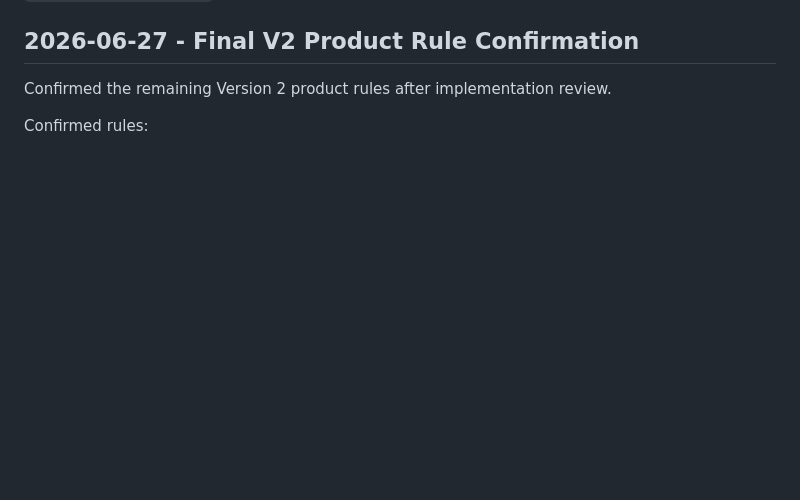
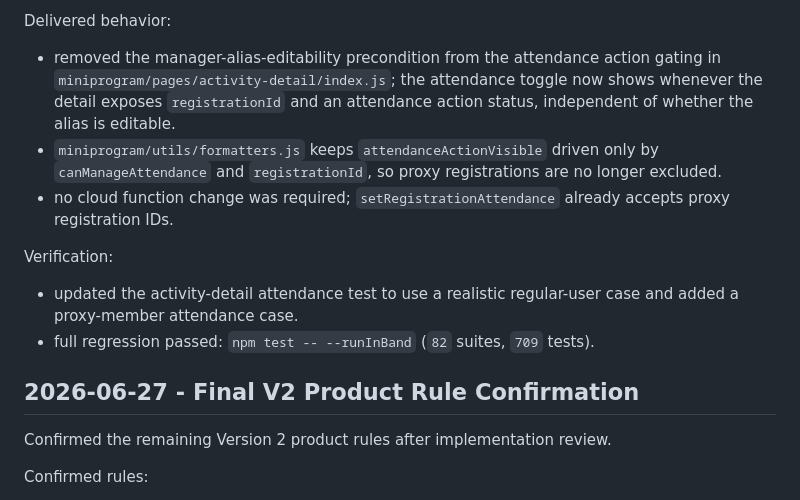
Before and after one commit to zhss5/football_signup_miniapp, a Markdown page: docs/development-log-v2.md, the part around one of its changes. GitHub-like rendering; blank space fills up the shorter version.

```diff
--- a/docs/development-log-v2.md
+++ b/docs/development-log-v2.md
@@ -6,3 +52,13 @@ Use this file for Version 2 implementation entries instead of appending Version
+Delivered behavior:
+
+- removed the manager-alias-editability precondition from the attendance action gating in `miniprogram/pages/activity-detail/index.js`; the attendance toggle now shows whenever the detail exposes `registrationId` and an attendance action status, independent of whether the alias is editable.
+- `miniprogram/utils/formatters.js` keeps `attendanceActionVisible` driven only by `canManageAttendance` and `registrationId`, so proxy registrations are no longer excluded.
+- no cloud function change was required; `setRegistrationAttendance` already accepts proxy registration IDs.
+
+Verification:
+
+- updated the activity-detail attendance test to use a realistic regular-user case and added a proxy-member attendance case.
+- full regression passed: `npm test -- --runInBand` (`82` suites, `709` tests).
 
 ## 2026-06-27 - Final V2 Product Rule Confirmation
 
```
Also changed, not shown: other parts of docs/development-log-v2.md (+46 -0 lines), 1 other file.
